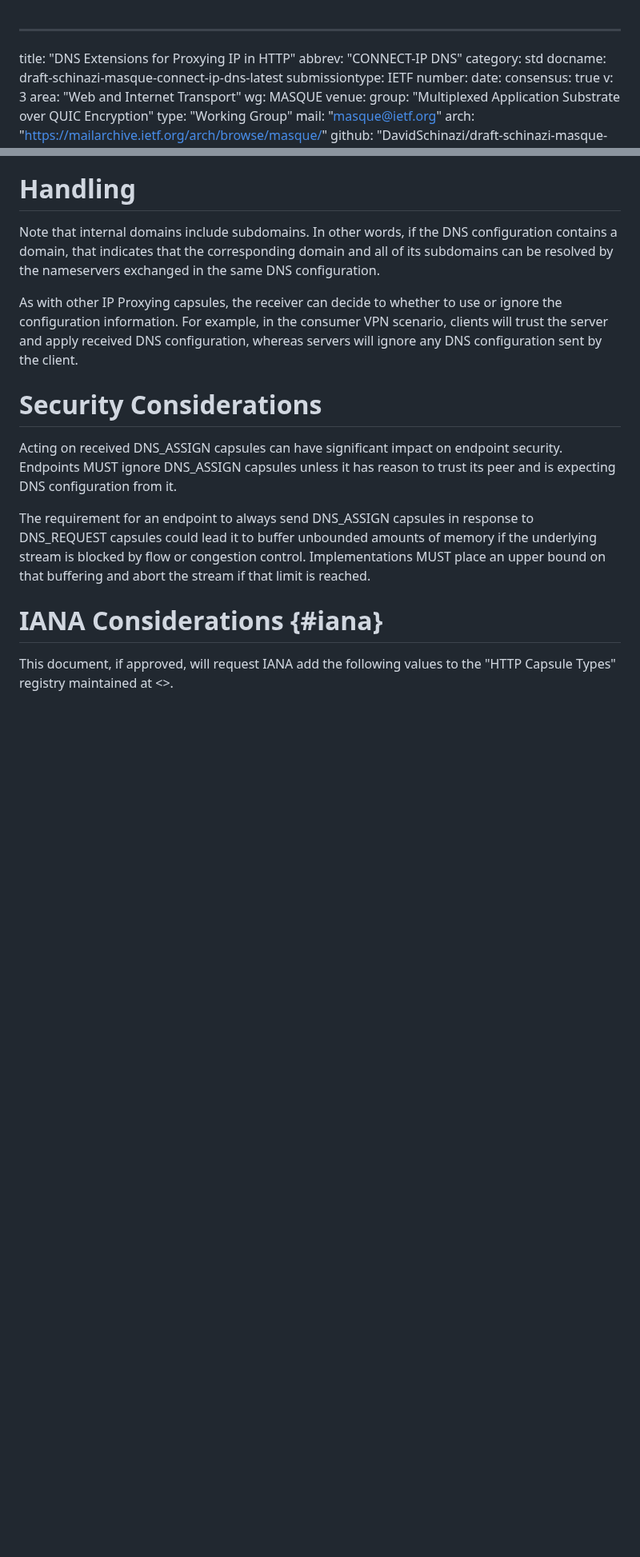
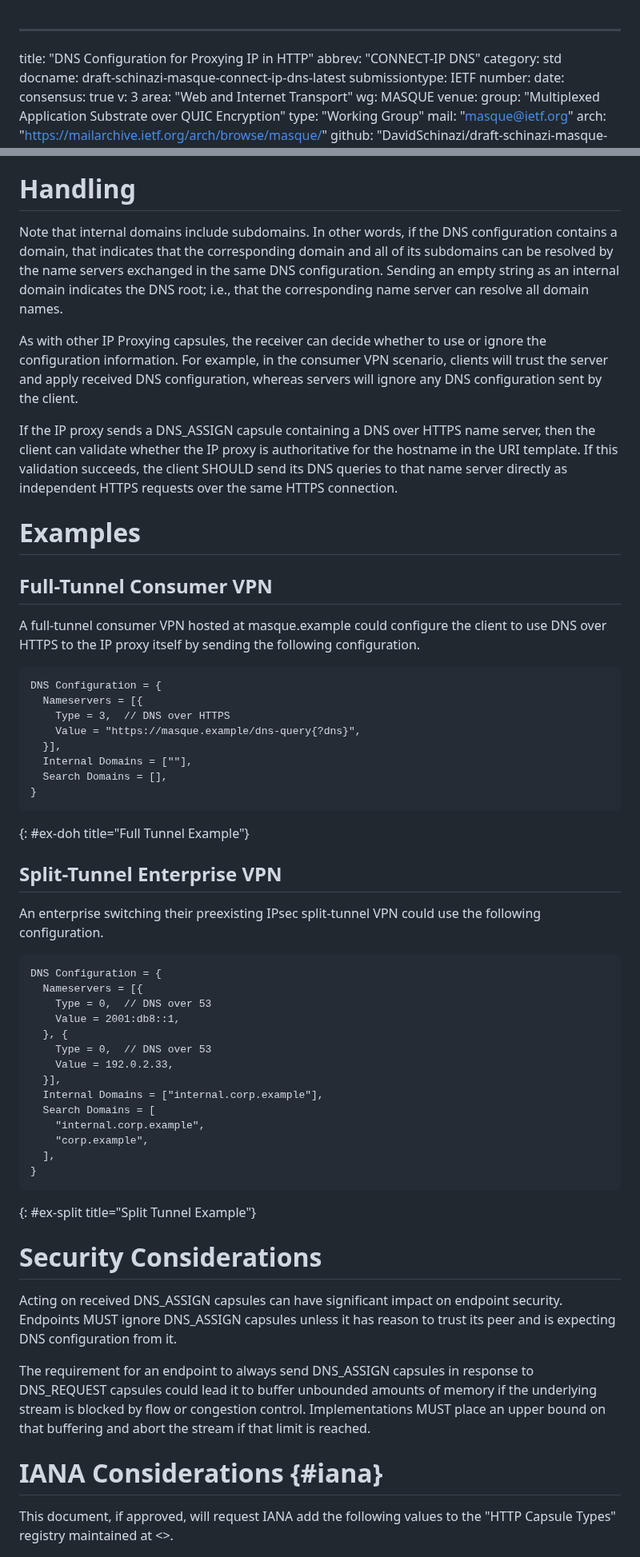
Before and after one commit to DavidSchinazi/draft-schinazi-masque-connect-ip-dns, a Markdown page: draft-schinazi-masque-connect-ip-dns.md, 2 parts joined by grey strips. Shown at 80% size. Drawn GitHub-style; blank space fills up the shorter version.

```diff
--- a/draft-schinazi-masque-connect-ip-dns.md
+++ b/draft-schinazi-masque-connect-ip-dns.md
@@ -1,5 +1,5 @@
 ---
-title: "DNS Extensions for Proxying IP in HTTP"
+title: "DNS Configuration for Proxying IP in HTTP"
 abbrev: "CONNECT-IP DNS"
 category: std
 docname: draft-schinazi-masque-connect-ip-dns-latest
@@ -217,13 +255,64 @@ to zero.
 
 Note that internal domains include subdomains. In other words, if the DNS
 configuration contains a domain, that indicates that the corresponding domain
-and all of its subdomains can be resolved by the nameservers exchanged in the
-same DNS configuration.
+and all of its subdomains can be resolved by the name servers exchanged in the
+same DNS configuration. Sending an empty string as an internal domain indicates
+the DNS root; i.e., that the corresponding name server can resolve all domain
+names.
 
-As with other IP Proxying capsules, the receiver can decide to whether to use
-or ignore the configuration information. For example, in the consumer VPN
+As with other IP Proxying capsules, the receiver can decide whether to use or
+ignore the configuration information. For example, in the consumer VPN
 scenario, clients will trust the server and apply received DNS configuration,
 whereas servers will ignore any DNS configuration sent by the client.
+
+If the IP proxy sends a DNS_ASSIGN capsule containing a DNS over HTTPS name
+server, then the client can validate whether the IP proxy is authoritative for
+the hostname in the URI template. If this validation succeeds, the client
+SHOULD send its DNS queries to that name server directly as independent HTTPS
+requests over the same HTTPS connection.
+
+# Examples
+
+## Full-Tunnel Consumer VPN
+
+A full-tunnel consumer VPN hosted at masque.example could configure the client
+to use DNS over HTTPS to the IP proxy itself by sending the following
+configuration.
+
+~~~
+DNS Configuration = {
+  Nameservers = [{
+    Type = 3,  // DNS over HTTPS
+    Value = "https://masque.example/dns-query{?dns}",
+  }],
+  Internal Domains = [""],
+  Search Domains = [],
+}
+~~~
+{: #ex-doh title="Full Tunnel Example"}
+
+## Split-Tunnel Enterprise VPN
+
+An enterprise switching their preexisting IPsec split-tunnel VPN could use the
+following configuration.
+
+~~~
+DNS Configuration = {
+  Nameservers = [{
+    Type = 0,  // DNS over 53
+    Value = 2001:db8::1,
+  }, {
+    Type = 0,  // DNS over 53
+    Value = 192.0.2.33,
+  }],
+  Internal Domains = ["internal.corp.example"],
+  Search Domains = [
+    "internal.corp.example",
+    "corp.example",
+  ],
+}
+~~~
+{: #ex-split title="Split Tunnel Example"}
 
 # Security Considerations
 
```
Also changed, not shown: other parts of draft-schinazi-masque-connect-ip-dns.md (+71 -33 lines).
